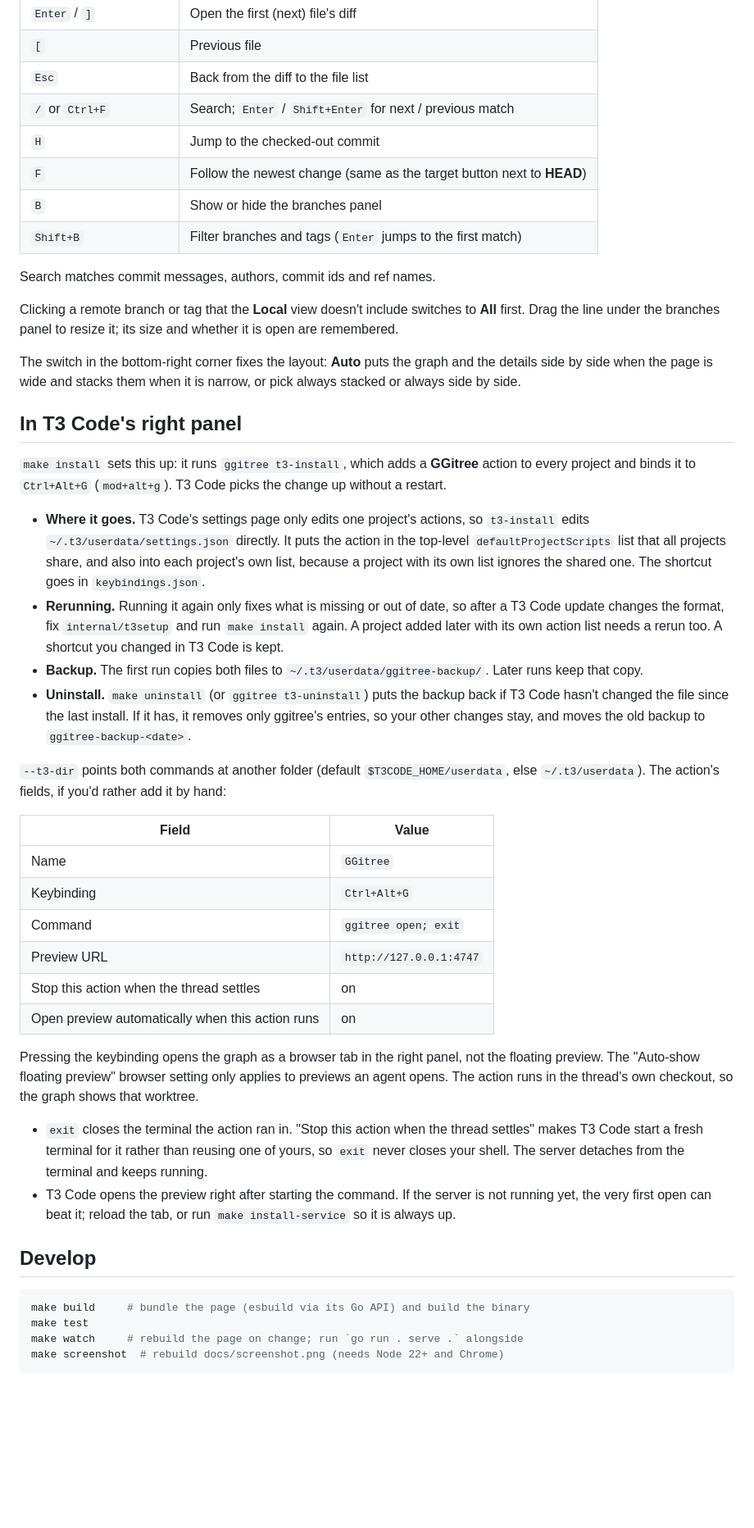
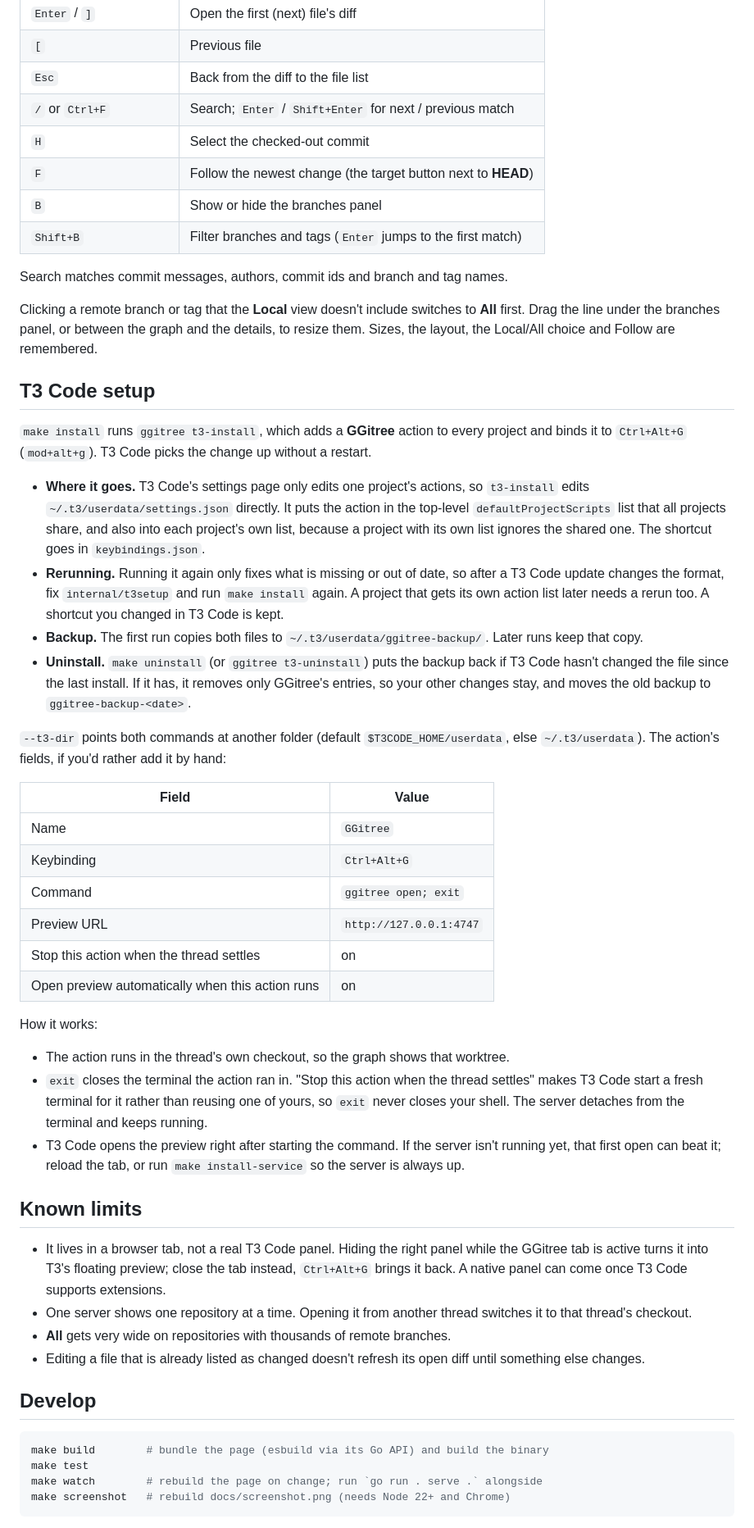
Before and after one commit to floholz/ggitree, a Markdown page: README.md, the part around one of its changes. Shown at 82% size. Drawn GitHub-style; blank space fills up the shorter version.

````diff
--- a/README.md
+++ b/README.md
@@ -49,38 +77,36 @@ ggitree stop
 | `[` | Previous file |
 | `Esc` | Back from the diff to the file list |
 | `/` or `Ctrl+F` | Search; `Enter` / `Shift+Enter` for next / previous match |
-| `H` | Jump to the checked-out commit |
-| `F` | Follow the newest change (same as the target button next to **HEAD**) |
+| `H` | Select the checked-out commit |
+| `F` | Follow the newest change (the target button next to **HEAD**) |
 | `B` | Show or hide the branches panel |
 | `Shift+B` | Filter branches and tags (`Enter` jumps to the first match) |
 
-Search matches commit messages, authors, commit ids and ref names.
+Search matches commit messages, authors, commit ids and branch and tag names.
 
-Clicking a remote branch or tag that the **Local** view doesn't include switches to **All** first. Drag
-the line under the branches panel to resize it; its size and whether it is open are remembered.
+Clicking a remote branch or tag that the **Local** view doesn't include switches to **All** first. Drag the
+line under the branches panel, or between the graph and the details, to resize them. Sizes, the layout, the
+Local/All choice and Follow are remembered.
 
-The switch in the bottom-right corner fixes the layout: **Auto** puts the graph and the details side by
-side when the page is wide and stacks them when it is narrow, or pick always stacked or always side by side.
+## T3 Code setup
 
-## In T3 Code's right panel
-
-`make install` sets this up: it runs `ggitree t3-install`, which adds a **GGitree** action to every project
-and binds it to `Ctrl+Alt+G` (`mod+alt+g`). T3 Code picks the change up without a restart.
+`make install` runs `ggitree t3-install`, which adds a **GGitree** action to every project and binds it to
+`Ctrl+Alt+G` (`mod+alt+g`). T3 Code picks the change up without a restart.
 
 - **Where it goes.** T3 Code's settings page only edits one project's actions, so `t3-install` edits
   `~/.t3/userdata/settings.json` directly. It puts the action in the top-level `defaultProjectScripts` list
   that all projects share, and also into each project's own list, because a project with its own list
   ignores the shared one. The shortcut goes in `keybindings.json`.
 - **Rerunning.** Running it again only fixes what is missing or out of date, so after a T3 Code update
-  changes the format, fix `internal/t3setup` and run `make install` again. A project added later with its
-  own action list needs a rerun too. A shortcut you changed in T3 Code is kept.
+  changes the format, fix `internal/t3setup` and run `make install` again. A project that gets its own action
+  list later needs a rerun too. A shortcut you changed in T3 Code is kept.
 - **Backup.** The first run copies both files to `~/.t3/userdata/ggitree-backup/`. Later runs keep that copy.
 - **Uninstall.** `make uninstall` (or `ggitree t3-uninstall`) puts the backup back if T3 Code hasn't changed
-  the file since the last install. If it has, it removes only ggitree's entries, so your other changes stay,
+  the file since the last install. If it has, it removes only GGitree's entries, so your other changes stay,
   and moves the old backup to `ggitree-backup-<date>`.
 
-`--t3-dir` points both commands at another folder (default `$T3CODE_HOME/userdata`, else
-`~/.t3/userdata`). The action's fields, if you'd rather add it by hand:
+`--t3-dir` points both commands at another folder (default `$T3CODE_HOME/userdata`, else `~/.t3/userdata`).
+The action's fields, if you'd rather add it by hand:
 
 | Field | Value |
 | --- | --- |
@@ -91,22 +117,32 @@ and binds it to `Ctrl+Alt+G` (`mod+alt+g`). T3 Code picks the change up without
 | Stop this action when the thread settles | on |
 | Open preview automatically when this action runs | on |
 
-Pressing the keybinding opens the graph as a browser tab in the right panel, not the floating preview. The
-"Auto-show floating preview" browser setting only applies to previews an agent opens. The action runs in the
-thread's own checkout, so the graph shows that worktree.
+How it works:
 
+- The action runs in the thread's own checkout, so the graph shows that worktree.
 - `exit` closes the terminal the action ran in. "Stop this action when the thread settles" makes T3 Code
   start a fresh terminal for it rather than reusing one of yours, so `exit` never closes your shell. The
   server detaches from the terminal and keeps running.
-- T3 Code opens the preview right after starting the command. If the server is not running yet, the very
-  first open can beat it; reload the tab, or run `make install-service` so it is always up.
+- T3 Code opens the preview right after starting the command. If the server isn't running yet, that first
+  open can beat it; reload the tab, or run `make install-service` so the server is always up.
+
+## Known limits
+
+- It lives in a browser tab, not a real T3 Code panel. Hiding the right panel while the GGitree tab is active
+  turns it into T3's floating preview; close the tab instead, `Ctrl+Alt+G` brings it back. A native panel
+  can come once T3 Code supports extensions.
+- One server shows one repository at a time. Opening it from another thread switches it to that thread's
+  checkout.
+- **All** gets very wide on repositories with thousands of remote branches.
+- Editing a file that is already listed as changed doesn't refresh its open diff until something else
+  changes.
 
 ## Develop
 
 ```sh
-make build     # bundle the page (esbuild via its Go API) and build the binary
+make build        # bundle the page (esbuild via its Go API) and build the binary
 make test
-make watch     # rebuild the page on change; run `go run . serve .` alongside
-make screenshot  # rebuild docs/screenshot.png (needs Node 22+ and Chrome)
+make watch        # rebuild the page on change; run `go run . serve .` alongside
+make screenshot   # rebuild docs/screenshot.png (needs Node 22+ and Chrome)
 ```
 
````
Also changed, not shown: other parts of README.md (+42 -14 lines), docs/screenshot.png.
